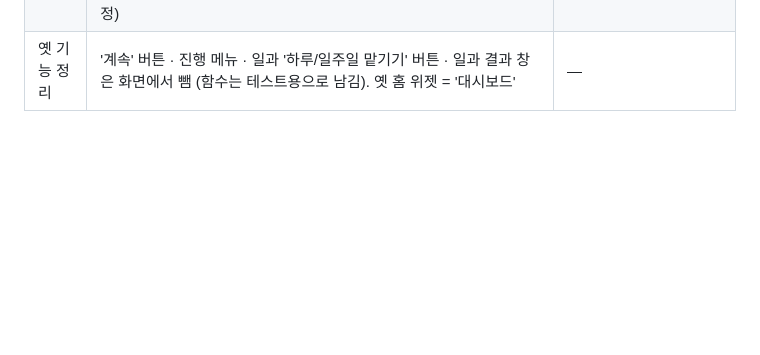
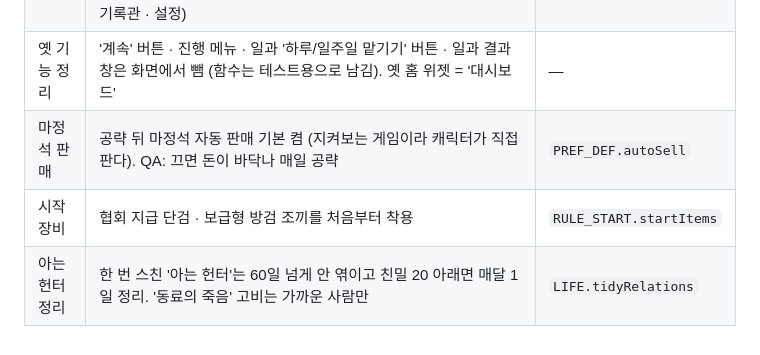
Before and after one commit to yonseyab/K-Hunter-Life, a Markdown page: docs/DECISIONS.md, the part around the change. GitHub-like rendering; blank space fills up the shorter version.

```diff
--- a/docs/DECISIONS.md
+++ b/docs/DECISIONS.md
@@ -51,3 +51,6 @@
 | 조사 | 이야기 창 · 화면 글자의 `이(가)` 같은 표시를 앞 글자 받침에 맞춰 바꾼다 | `STORY.josa` |
 | 메뉴 | 이야기(인생 · 일대기 · 알림 · 메신저) / 내 헌터(상태창 · 관계 · 소지품 · 재정 · 일과·목표) / 세계(게이트 · 전국 현황 · 길드 · DB · 경매장) / 관리(대시보드 · 할 수 있는 일 · 파티 · 공격대 · 시스템 상점 · 기록관 · 설정) | `NAV` |
 | 옛 기능 정리 | '계속' 버튼 · 진행 메뉴 · 일과 '하루/일주일 맡기기' 버튼 · 일과 결과 창은 화면에서 뺌 (함수는 테스트용으로 남김). 옛 홈 위젯 = '대시보드' | — |
+| 마정석 판매 | 공략 뒤 마정석 자동 판매 기본 켬 (지켜보는 게임이라 캐릭터가 직접 판다). QA: 끄면 돈이 바닥나 매일 공략 | `PREF_DEF.autoSell` |
+| 시작 장비 | 협회 지급 단검 · 보급형 방검 조끼를 처음부터 착용 | `RULE_START.startItems` |
+| 아는 헌터 정리 | 한 번 스친 '아는 헌터'는 60일 넘게 안 엮이고 친밀 20 아래면 매달 1일 정리. '동료의 죽음' 고비는 가까운 사람만 | `LIFE.tidyRelations` |
```
Also changed, not shown: docs/HANDOFF.md (+2 -1 lines).
